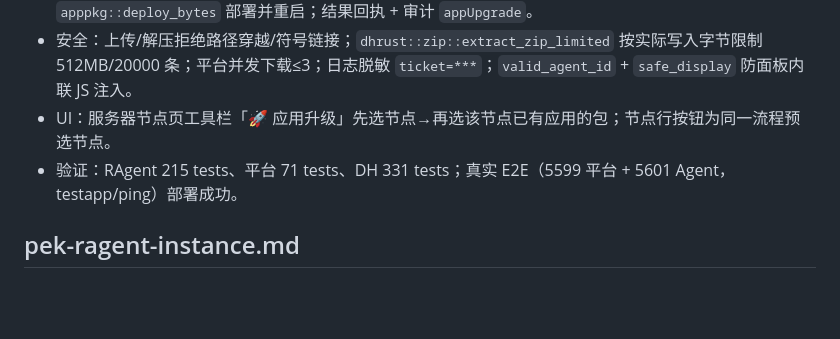
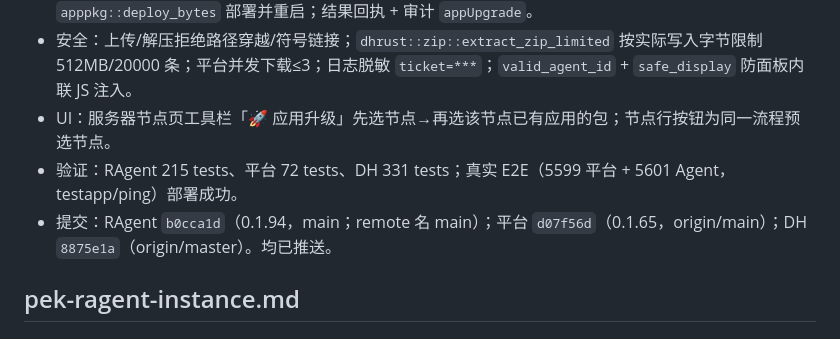
Before and after one commit to RemoteAll/Pek.RAgent, a Markdown page: docs/项目记忆.md, the part around one of its changes. Rendered like a GitHub page; blank space fills up the shorter version.

Commit message:
docs: 同步远程应用升级验证与提交号到项目记忆

```diff
--- a/docs/项目记忆.md
+++ b/docs/项目记忆.md
@@ -211,7 +211,8 @@ Toolhelp / /proc），appcmd 仅作交叉验证；新增 `appcmd_raw` 与 `is_em
 - Agent 只接受相对路径（`AutoUpgradeUrl` origin，https/回环 http），SHA-256 校验后 `apppkg::deploy_bytes` 部署并重启；结果回执 + 审计 `appUpgrade`。
 - 安全：上传/解压拒绝路径穿越/符号链接；`dhrust::zip::extract_zip_limited` 按实际写入字节限制 512MB/20000 条；平台并发下载≤3；日志脱敏 `ticket=***`；`valid_agent_id` + `safe_display` 防面板内联 JS 注入。
 - UI：服务器节点页工具栏「🚀 应用升级」先选节点→再选该节点已有应用的包；节点行按钮为同一流程预选节点。
-- 验证：RAgent 215 tests、平台 71 tests、DH 331 tests；真实 E2E（5599 平台 + 5601 Agent，testapp/ping）部署成功。
+- 验证：RAgent 215 tests、平台 72 tests、DH 331 tests；真实 E2E（5599 平台 + 5601 Agent，testapp/ping）部署成功。
+- 提交：RAgent `b0cca1d`（0.1.94，main；remote 名 main）；平台 `d07f56d`（0.1.65，origin/main）；DH `8875e1a`（origin/master）。均已推送。
 
 ## pek-ragent-instance.md
 
```
Also changed, not shown: other parts of docs/项目记忆.md (+1 -1 lines).
